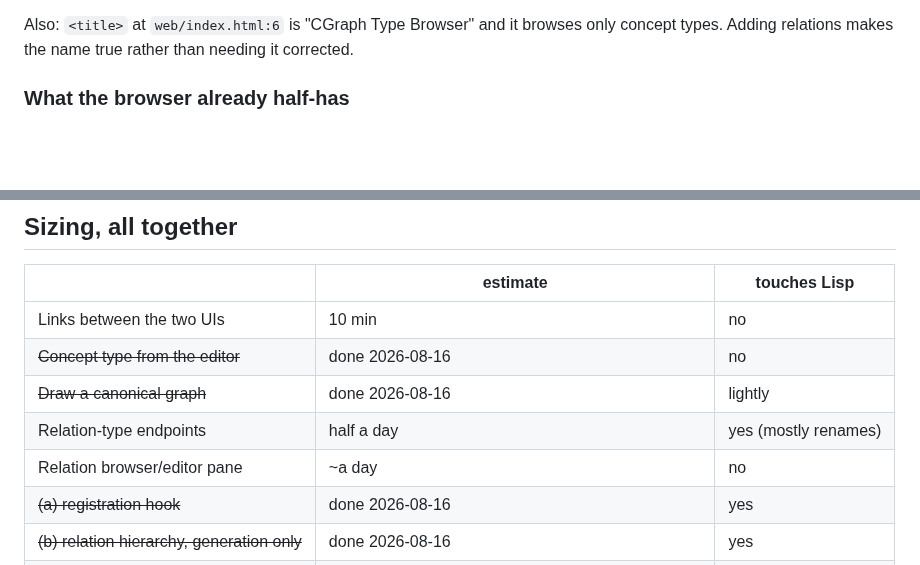
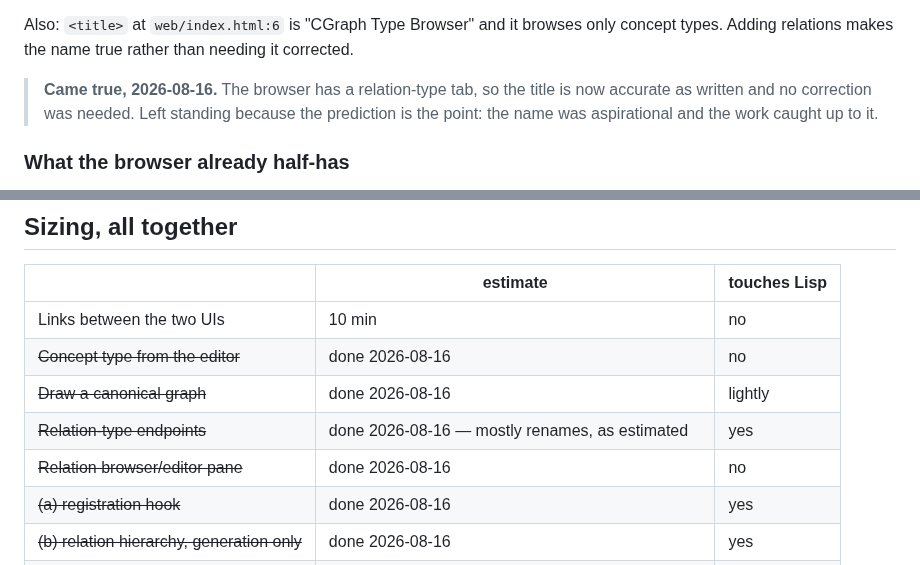
Before and after one commit to bruceseely/cgraph, a Markdown page: notes/type-editor-integration.md, 2 parts joined by grey strips. Drawn GitHub-style; blank space fills up the shorter version.

Commit message:
notes: the sizing table catches up with §3
Two spots the relation work of 2026-08-16 left behind. The sizing table still
listed the relation-type endpoints and the browser pane as estimates, though
ab540c2 and 06850f4 built both that day; struck, with the endpoints carrying
the one thing worth keeping from the estimate — "mostly renames" was accurate,
the read/splice/remove helpers really were already generic over :label plists.

And §3's remark about the <title> is marked as having come true rather than
corrected: it predicted that adding relations would make "CGraph Type Browser"
accurate instead of needing a rename, and it did. The prediction is the reason
to leave the sentence standing.

Co-Authored-By: Claude Opus 5 <noreply@anthropic.com>
Claude-Session: https://claude.ai/code/session_01QR4Dhwv1hFLDqwipRuJGzg

```diff
--- a/notes/type-editor-integration.md
+++ b/notes/type-editor-integration.md
@@ -169,6 +169,11 @@ lattice already is.
 Also: `<title>` at `web/index.html:6` is "CGraph Type Browser" and it browses
 only concept types. Adding relations makes the name true rather than needing
 it corrected.
+
+> **Came true, 2026-08-16.** The browser has a relation-type tab, so the title
+> is now accurate as written and no correction was needed. Left standing
+> because the prediction is the point: the name was aspirational and the work
+> caught up to it.
 
 ### What the browser already half-has
 
@@ -521,8 +526,8 @@ is a day of careful widening plus one line, with the genuinely open question
 | Links between the two UIs | 10 min | no |
 | ~~Concept type from the editor~~ | done 2026-08-16 | no |
 | ~~Draw a canonical graph~~ | done 2026-08-16 | lightly |
-| Relation-type endpoints | half a day | yes (mostly renames) |
-| Relation browser/editor pane | ~a day | no |
+| ~~Relation-type endpoints~~ | done 2026-08-16 — mostly renames, as estimated | yes |
+| ~~Relation browser/editor pane~~ | done 2026-08-16 | no |
 | ~~(a) registration hook~~ | done 2026-08-16 | yes |
 | ~~(b) relation hierarchy, generation only~~ | done 2026-08-16 | yes |
 | ~~(b) + projection honours it~~ | done — one line, once the predicates were widened | yes, in core |
```
